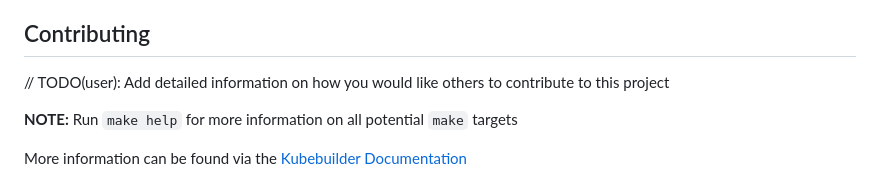
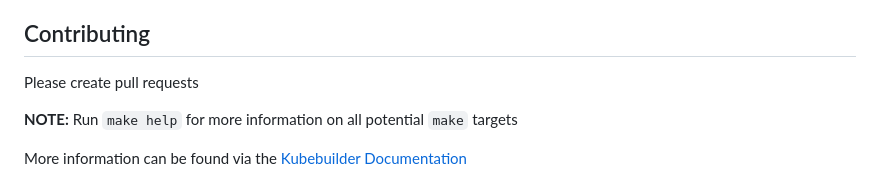
Before and after one commit to lmcewen9/shopify-operator, a Markdown page: README.md, the part around the change. Rendered like a GitHub page.

Commit message:
for tests

```diff
--- a/README.md
+++ b/README.md
@@ -111,7 +111,7 @@ previously added to 'dist/chart/values.yaml' or 'dist/chart/manager/manager.yaml
 is manually re-applied afterwards.
 
 ## Contributing
-// TODO(user): Add detailed information on how you would like others to contribute to this project
+Please create pull requests
 
 **NOTE:** Run `make help` for more information on all potential `make` targets
 
```
